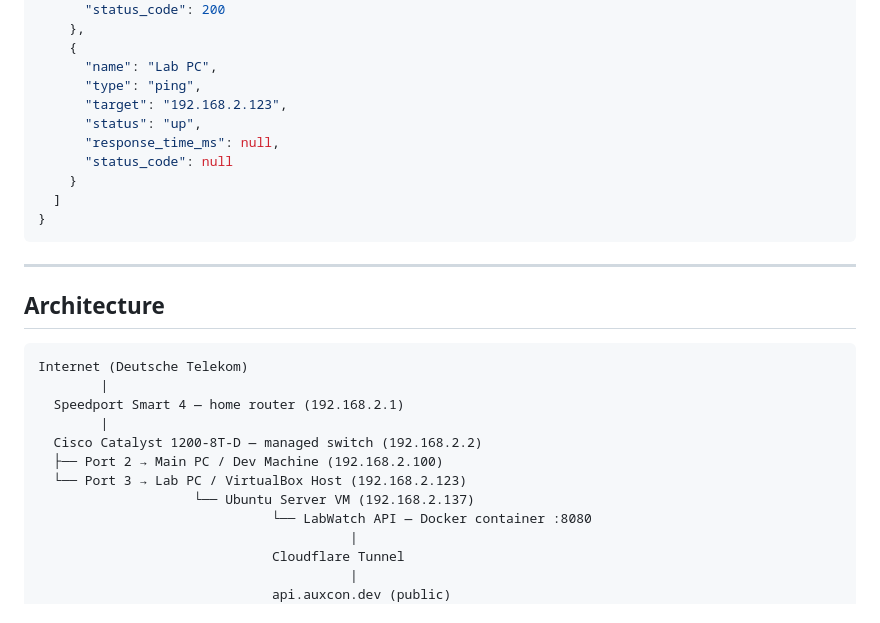
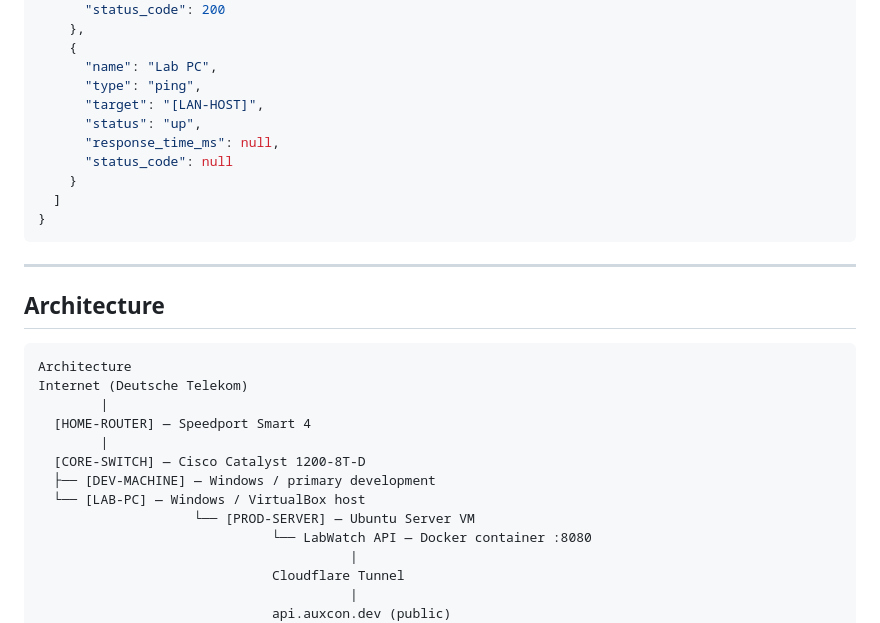
Before and after one commit to natekelly-tech/home-lab-monitoring-project, a Markdown page: README.md, the part around the change. Rendered like a GitHub page.

Commit message:
Revise target IPs and architecture labels in README
Updated target IP addresses and improved architecture diagram labels in README.

````diff
--- a/README.md
+++ b/README.md
@@ -67,7 +67,7 @@ The API will be available at `http://localhost:8080`.
     {
       "name": "Lab PC",
       "type": "ping",
-      "target": "192.168.2.123",
+      "target": "[LAN-HOST]",
       "status": "up",
       "response_time_ms": null,
       "status_code": null
@@ -81,14 +81,15 @@ The API will be available at `http://localhost:8080`.
 ## Architecture
 
 ```
+Architecture
 Internet (Deutsche Telekom)
         |
-  Speedport Smart 4 — home router (192.168.2.1)
+  [HOME-ROUTER] — Speedport Smart 4
         |
-  Cisco Catalyst 1200-8T-D — managed switch (192.168.2.2)
-  ├── Port 2 → Main PC / Dev Machine (192.168.2.100)
-  └── Port 3 → Lab PC / VirtualBox Host (192.168.2.123)
-                    └── Ubuntu Server VM (192.168.2.137)
+  [CORE-SWITCH] — Cisco Catalyst 1200-8T-D
+  ├── [DEV-MACHINE] — Windows / primary development
+  └── [LAB-PC] — Windows / VirtualBox host
+                    └── [PROD-SERVER] — Ubuntu Server VM
                               └── LabWatch API — Docker container :8080
                                         |
                               Cloudflare Tunnel
````
